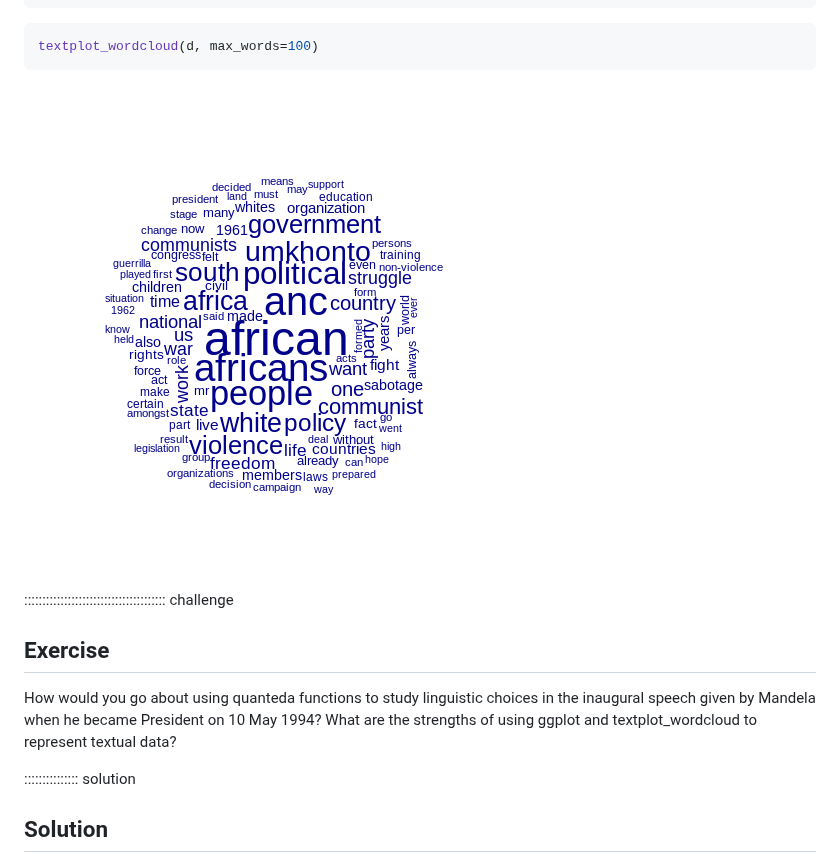
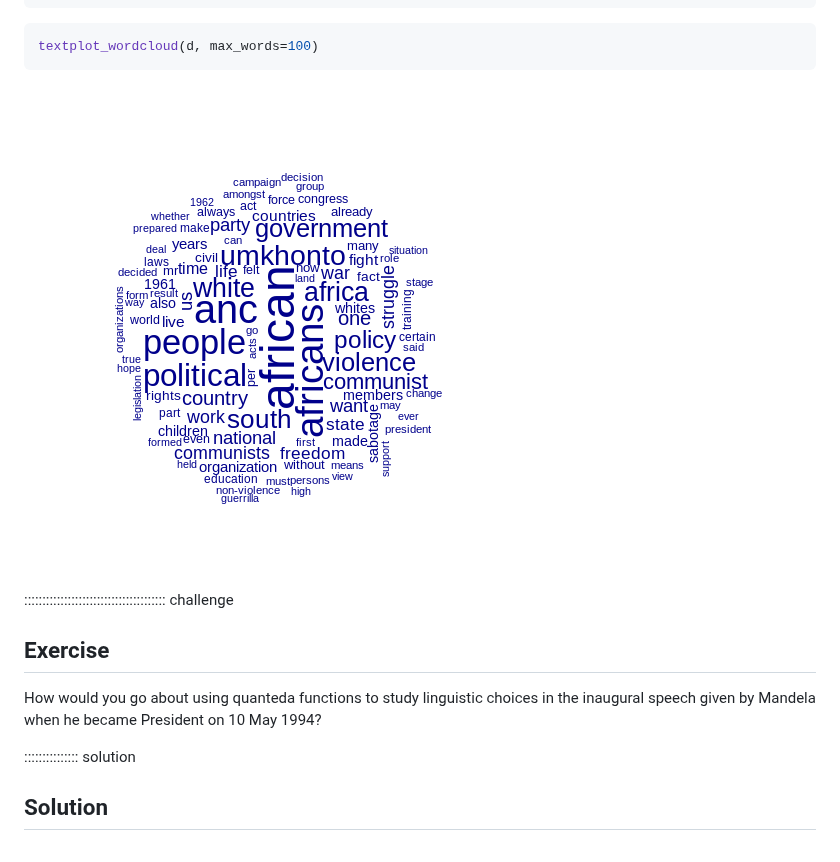
Before and after one commit to marionwalton/media-test, a Markdown page: 08-text-as-data.md, the part around one of its changes. Drawn GitHub-style; pictures changed too: fig/08-text-as-data-rendered-unnamed-chunk-11-1.png.

```diff
--- a/08-text-as-data.md
+++ b/08-text-as-data.md
@@ -310,7 +310,6 @@ textplot_wordcloud(d, max_words=100)
 ## Exercise
 
 How would you go about using quanteda functions to study linguistic choices in the inaugural speech given by Mandela when he became President on 10 May 1994?
-What are the strengths of using ggplot and textplot_wordcloud to represent textual data?
 
 :::::::::::::::  solution
 
```
Also changed, not shown: other parts of 08-text-as-data.md (+16 -4 lines), fig/08-text-as-data-rendered-unnamed-chunk-12-1.png, 3 other files.
